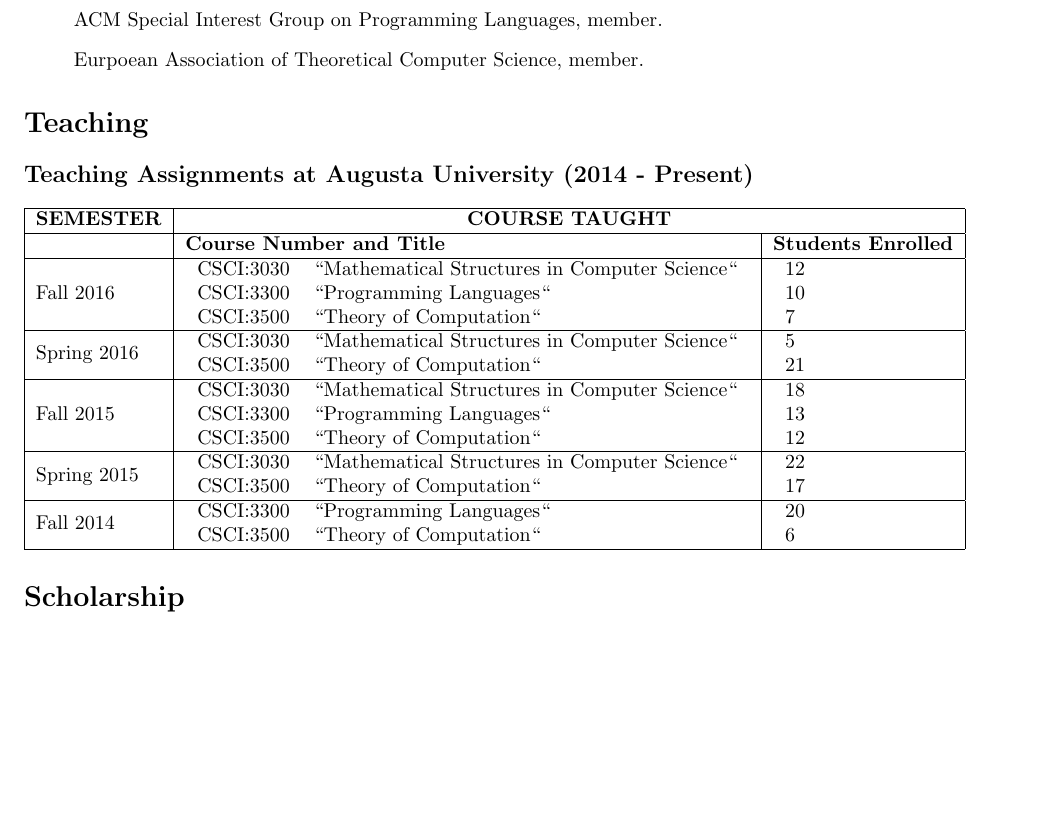
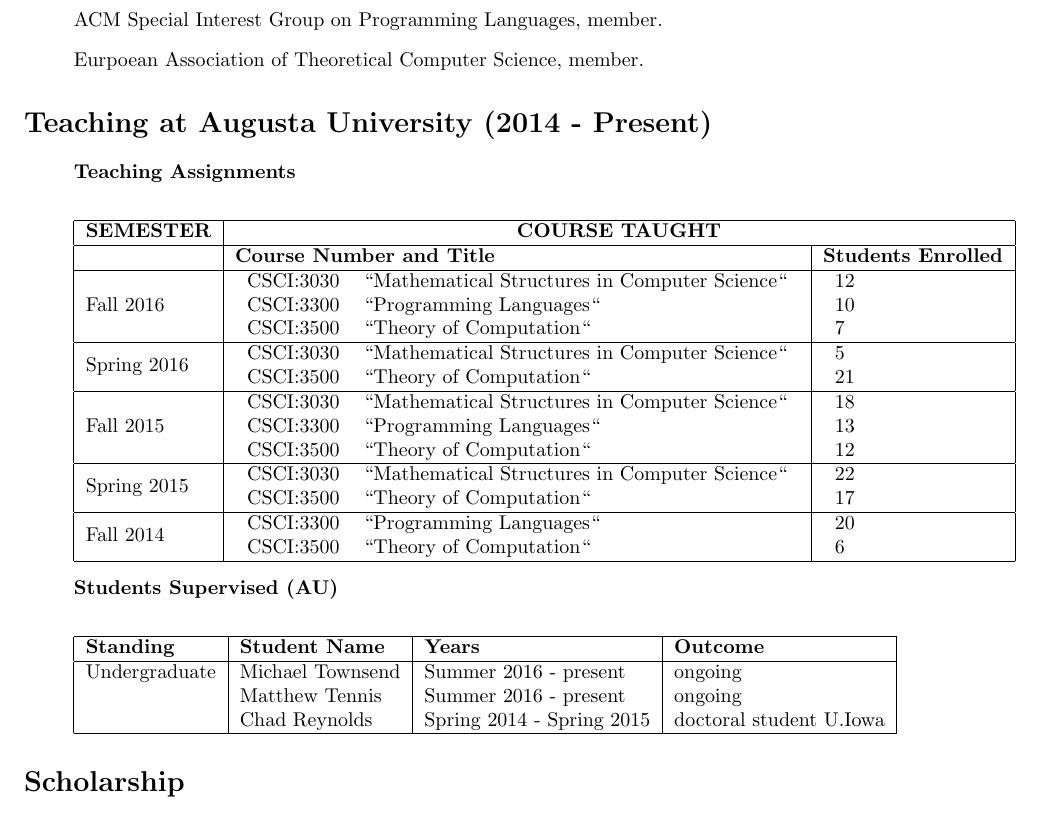
Before and after one commit to heades/CV, a LaTeX CV (cv.tex): part of page 2 of 5 before the commit and part of page 2 of 6 after it, cut so that both start at the same text, the shorter picture padded with empty space. Compiled offline with pdfLaTeX.

Commit message:
Adding the students I have supervised.

```diff
--- a/cv.tex
+++ b/cv.tex
@@ -85,10 +85,11 @@
   \end{itemize}
   % section memberships (end)
 
-  \section{Teaching}
-  \textbf{\large{Teaching Assignments at Augusta University (2014 - Present)}}\\
-  \ \\
-  \begin{tabular}{|l|l|l|l|l|l|l|l|l|l|l|}
+  \section{Teaching at Augusta University (2014 - Present)}
+  \begin{itemize}
+  \item[] \textbf{Teaching Assignments}\\
+  \item[]
+    \begin{tabular}{|l|l|l|l|l|l|l|l|l|l|l|}
     \hline
     \textbf{SEMESTER} & \multicolumn{2}{c|}{\textbf{COURSE TAUGHT}}\\
     \hline
@@ -135,7 +136,20 @@
     & \begin{tabular}{lll}
         20\\ 6      \end{tabular}                          \\
     \hline
+    \end{tabular}
+
+  \item[] \textbf{Students Supervised (AU)}\\
+  \item[]
+    \begin{tabular}{|l|l|l|l|l|l|l|l|l|l|l|}
+    \hline
+    \textbf{Standing} & \textbf{Student Name} & \textbf{Years} & \textbf{Outcome}\\
+    \hline
+    Undergraduate     & Michael Townsend      & Summer 2016 - present & ongoing\\
+                      & Matthew Tennis        & Summer 2016 - present & ongoing\\
+                      & Chad Reynolds         & Spring 2014 - Spring 2015 & doctoral student U.Iowa\\
+    \hline
   \end{tabular}
+  \end{itemize}
 
   \section{Scholarship}
   \label{sec:scholarship}
```
Also changed, not shown: cv.pdf.
